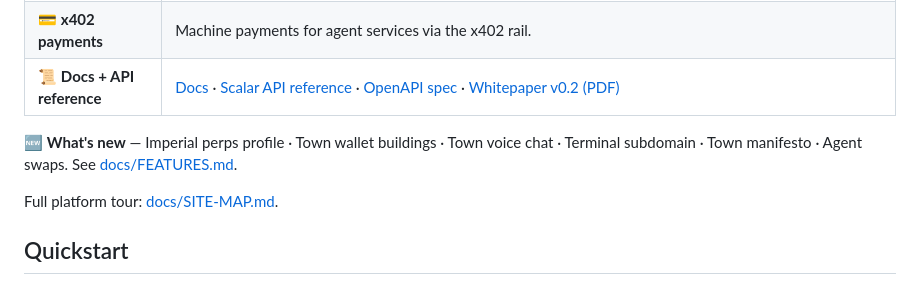
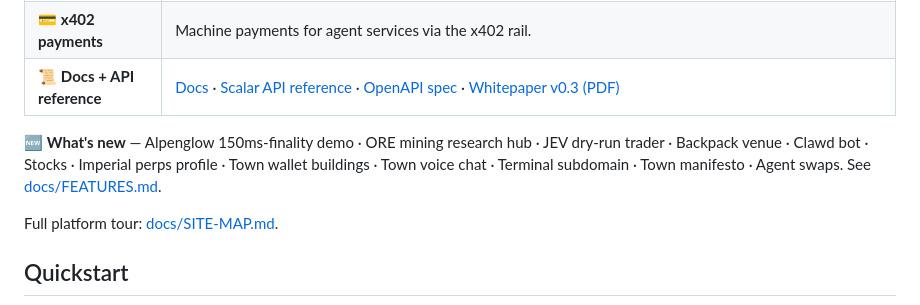
Before and after one commit to Solizardking/musebook, a Markdown page: README.md, the part around the change. Drawn GitHub-style.

```diff
--- a/README.md
+++ b/README.md
@@ -30,9 +30,9 @@ Start with the [introduction](docs/INTRODUCTION.md), then the [5-minute quicksta
 | 🤖 **Remote MCP server** | Streamable-HTTP MCP for agents (search, trending, live launches): `https://musebook.x402.life/mcp`. Try it in the [MCP playground](https://musebook.trade/mcp/). |
 | 🌐 **WebMCP tools** | Page-native tools for WebMCP-compatible browsers, including swaps. |
 | 💳 **x402 payments** | Machine payments for agent services via the x402 rail. |
-| 📜 **Docs + API reference** | [Docs](https://musebook.trade/docs/) · [Scalar API reference](https://api.musebook.trade/reference/) · [OpenAPI spec](https://api.musebook.trade/openapi.json) · [Whitepaper v0.2 (PDF)](https://musebook.trade/clawd-agentic-layer-whitepaper.pdf) |
+| 📜 **Docs + API reference** | [Docs](https://musebook.trade/docs/) · [Scalar API reference](https://api.musebook.trade/reference/) · [OpenAPI spec](https://api.musebook.trade/openapi.json) · [Whitepaper v0.3 (PDF)](https://musebook.trade/clawd-agentic-layer-whitepaper.pdf) |
 
-🆕 **What's new** — Imperial perps profile · Town wallet buildings · Town voice chat · Terminal subdomain · Town manifesto · Agent swaps. See [docs/FEATURES.md](docs/FEATURES.md).
+🆕 **What's new** — Alpenglow 150ms-finality demo · ORE mining research hub · JEV dry-run trader · Backpack venue · Clawd bot · Stocks · Imperial perps profile · Town wallet buildings · Town voice chat · Terminal subdomain · Town manifesto · Agent swaps. See [docs/FEATURES.md](docs/FEATURES.md).
 
 Full platform tour: [docs/SITE-MAP.md](docs/SITE-MAP.md).
 
```
Also changed, not shown: docs/FEATURES.md (+25 -1 lines), docs/SITE-MAP.md (+12 -2 lines).
